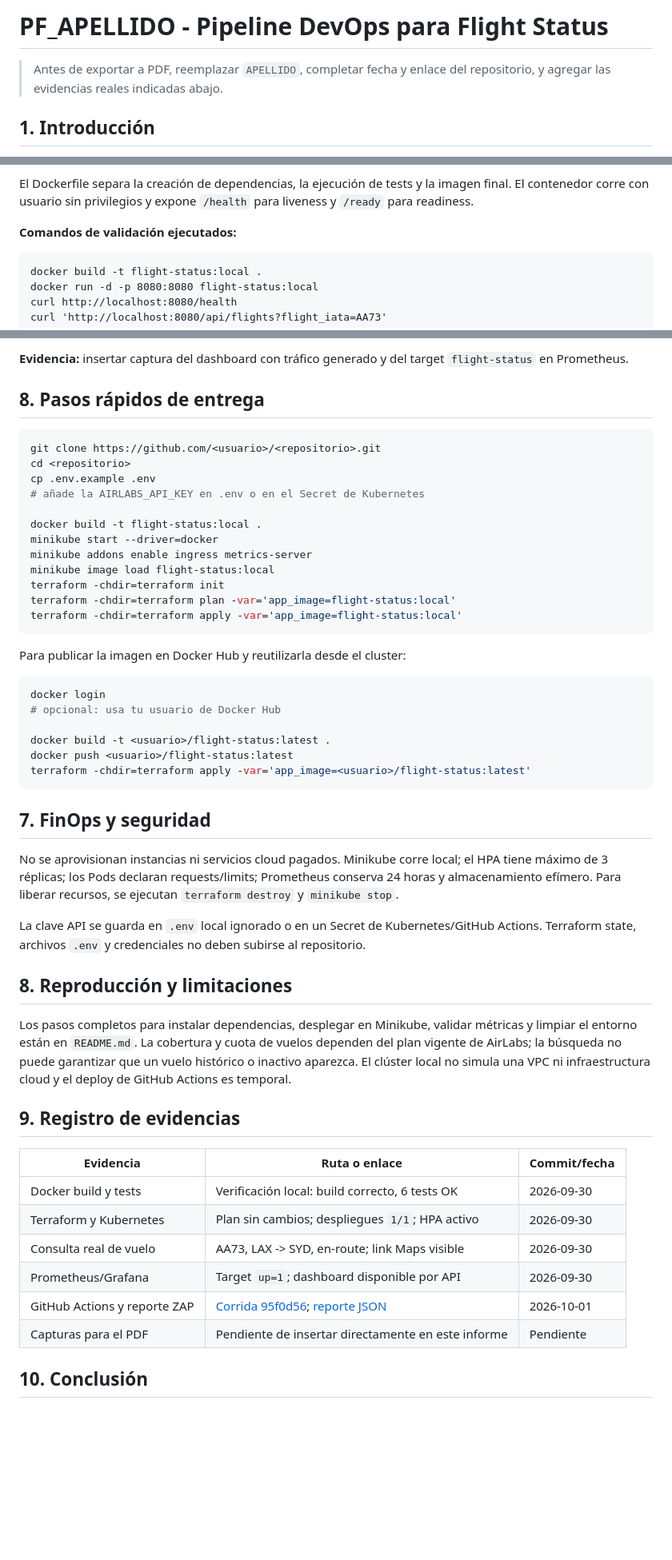
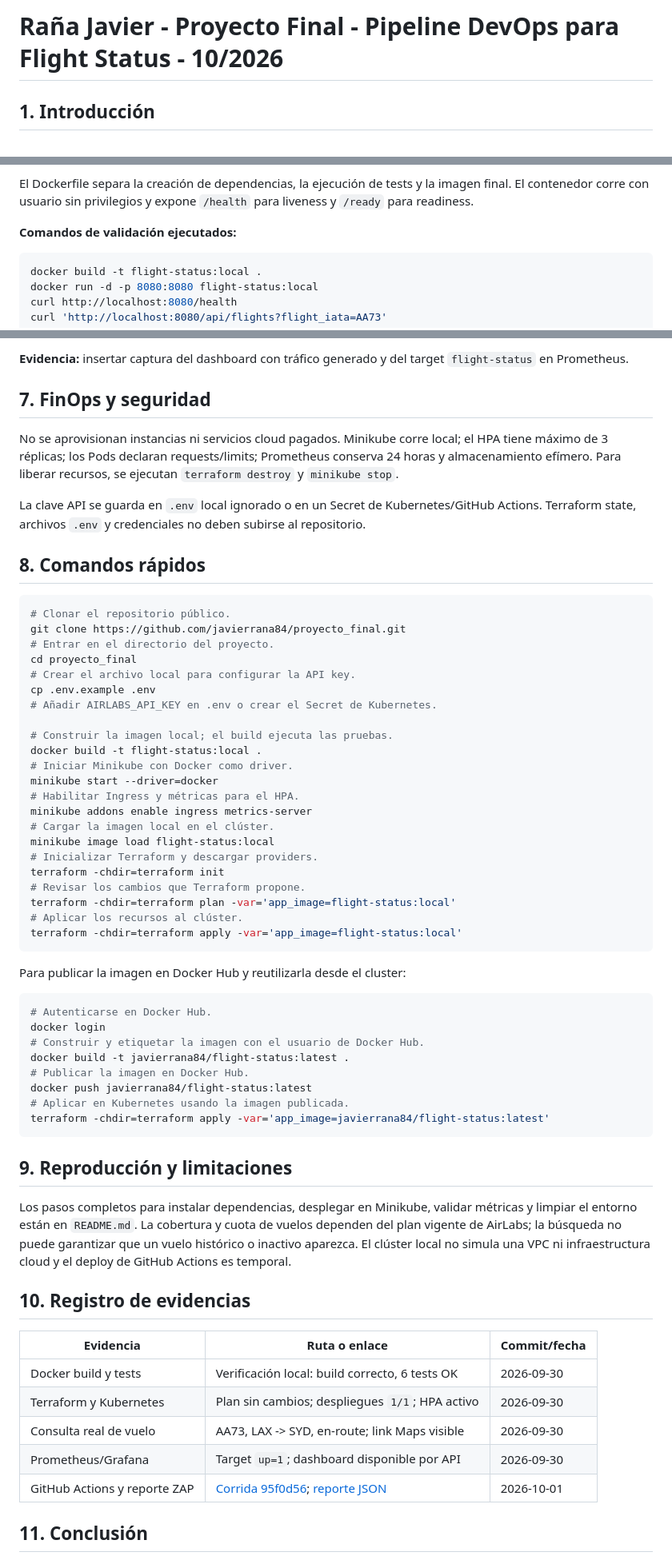
Before and after one commit to javierrana84/proyecto_final, a Markdown page: docs/INFORME_ENTREGA.md, 3 parts joined by grey strips. Shown at 80% size. Rendered like a GitHub page; blank space fills up the shorter version.

Commit message:
ültimos ajustes 01-10-2026

````diff
--- a/docs/INFORME_ENTREGA.md
+++ b/docs/INFORME_ENTREGA.md
@@ -1,6 +1,4 @@
-# PF_APELLIDO - Pipeline DevOps para Flight Status
-
-> Antes de exportar a PDF, reemplazar `APELLIDO`, completar fecha y enlace del repositorio, y agregar las evidencias reales indicadas abajo.
+# Raña Javier - Proyecto Final - Pipeline DevOps para Flight Status - 10/2026
 
 ## 1. Introducción
 
@@ -23,7 +21,7 @@ El Dockerfile separa la creación de dependencias, la ejecución de tests y la i
 
 **Comandos de validación ejecutados:**
 
-```text
+```bash
 docker build -t flight-status:local .
 docker run -d -p 8080:8080 flight-status:local
 curl http://localhost:8080/health
@@ -58,45 +56,57 @@ Prometheus scrapea `/metrics` cada 15 segundos. Grafana usa Prometheus como data
 
 **Evidencia:** insertar captura del dashboard con tráfico generado y del target `flight-status` en Prometheus.
 
-## 8. Pasos rápidos de entrega
+## 7. FinOps y seguridad
+
+No se aprovisionan instancias ni servicios cloud pagados. Minikube corre local; el HPA tiene máximo de 3 réplicas; los Pods declaran requests/limits; Prometheus conserva 24 horas y almacenamiento efímero. Para liberar recursos, se ejecutan `terraform destroy` y `minikube stop`.
+
+La clave API se guarda en `.env` local ignorado o en un Secret de Kubernetes/GitHub Actions. Terraform state, archivos `.env` y credenciales no deben subirse al repositorio.
+
+## 8. Comandos rápidos
 
 ```bash
-git clone https://github.com/<usuario>/<repositorio>.git
-cd <repositorio>
+# Clonar el repositorio público.
+git clone https://github.com/javierrana84/proyecto_final.git
+# Entrar en el directorio del proyecto.
+cd proyecto_final
+# Crear el archivo local para configurar la API key.
 cp .env.example .env
-# añade la AIRLABS_API_KEY en .env o en el Secret de Kubernetes
+# Añadir AIRLABS_API_KEY en .env o crear el Secret de Kubernetes.
 
+# Construir la imagen local; el build ejecuta las pruebas.
 docker build -t flight-status:local .
+# Iniciar Minikube con Docker como driver.
 minikube start --driver=docker
+# Habilitar Ingress y métricas para el HPA.
 minikube addons enable ingress metrics-server
+# Cargar la imagen local en el clúster.
 minikube image load flight-status:local
+# Inicializar Terraform y descargar providers.
 terraform -chdir=terraform init
+# Revisar los cambios que Terraform propone.
 terraform -chdir=terraform plan -var='app_image=flight-status:local'
+# Aplicar los recursos al clúster.
 terraform -chdir=terraform apply -var='app_image=flight-status:local'
 ```
 
 Para publicar la imagen en Docker Hub y reutilizarla desde el cluster:
 
 ```bash
+# Autenticarse en Docker Hub.
 docker login
-# opcional: usa tu usuario de Docker Hub
-
-docker build -t <usuario>/flight-status:latest .
-docker push <usuario>/flight-status:latest
-terraform -chdir=terraform apply -var='app_image=<usuario>/flight-status:latest'
+# Construir y etiquetar la imagen con el usuario de Docker Hub.
+docker build -t javierrana84/flight-status:latest .
+# Publicar la imagen en Docker Hub.
+docker push javierrana84/flight-status:latest
+# Aplicar en Kubernetes usando la imagen publicada.
+terraform -chdir=terraform apply -var='app_image=javierrana84/flight-status:latest'
 ```
 
-## 7. FinOps y seguridad
-
-No se aprovisionan instancias ni servicios cloud pagados. Minikube corre local; el HPA tiene máximo de 3 réplicas; los Pods declaran requests/limits; Prometheus conserva 24 horas y almacenamiento efímero. Para liberar recursos, se ejecutan `terraform destroy` y `minikube stop`.
-
-La clave API se guarda en `.env` local ignorado o en un Secret de Kubernetes/GitHub Actions. Terraform state, archivos `.env` y credenciales no deben subirse al repositorio.
-
-## 8. Reproducción y limitaciones
+## 9. Reproducción y limitaciones
 
 Los pasos completos para instalar dependencias, desplegar en Minikube, validar métricas y limpiar el entorno están en `README.md`. La cobertura y cuota de vuelos dependen del plan vigente de AirLabs; la búsqueda no puede garantizar que un vuelo histórico o inactivo aparezca. El clúster local no simula una VPC ni infraestructura cloud y el deploy de GitHub Actions es temporal.
 
-## 9. Registro de evidencias
+## 10. Registro de evidencias
 
 | Evidencia | Ruta o enlace | Commit/fecha |
 | --- | --- | --- |
@@ -105,7 +115,6 @@ Los pasos completos para instalar dependencias, desplegar en Minikube, validar m
 | Consulta real de vuelo | AA73, LAX -> SYD, en-route; link Maps visible | 2026-09-30 |
 | Prometheus/Grafana | Target `up=1`; dashboard disponible por API | 2026-09-30 |
 | GitHub Actions y reporte ZAP | [Corrida 95f0d56](https://github.com/javierrana84/proyecto_final/actions/runs/36808277985); [reporte JSON](../zap-baseline-report/zap-report.json) | 2026-10-01 |
-| Capturas para el PDF | Pendiente de insertar directamente en este informe | Pendiente |
 
-## 10. Conclusión
+## 11. Conclusión
 
````
Also changed, not shown: other parts of docs/INFORME_ENTREGA.md (+11 -1 lines).
